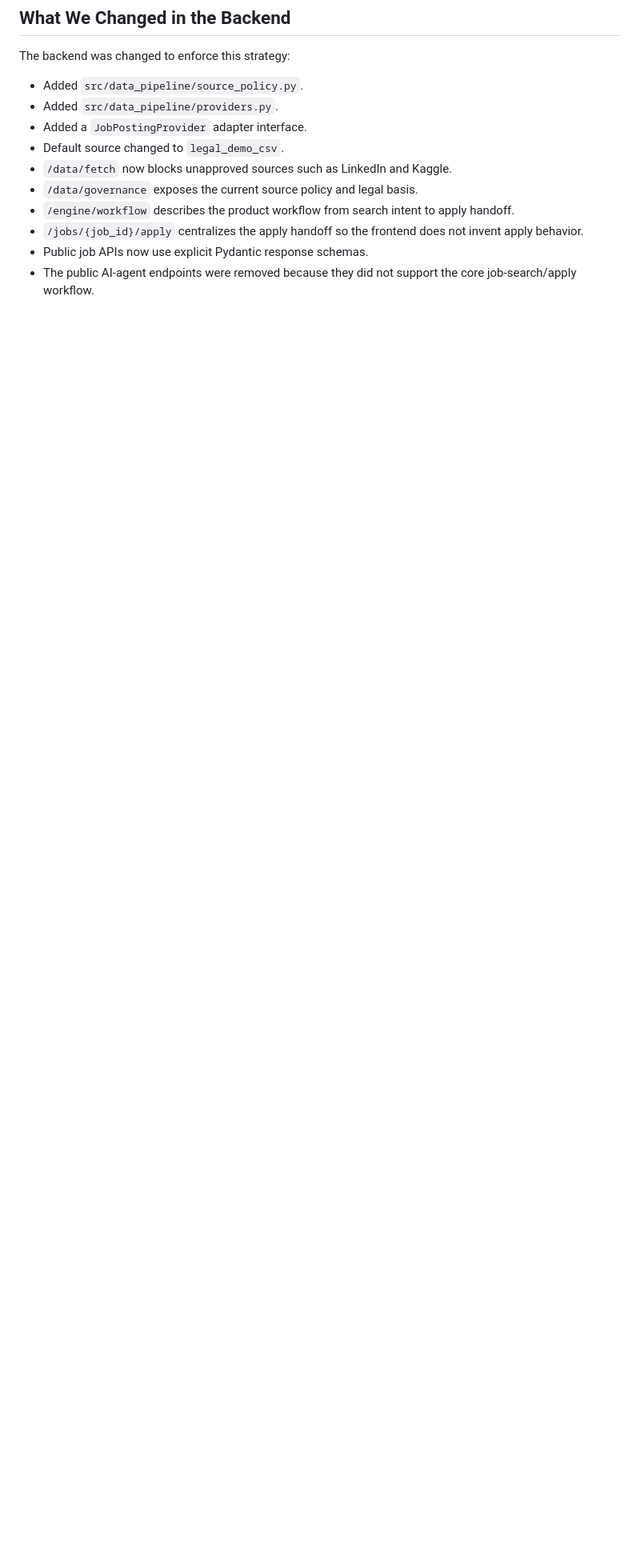
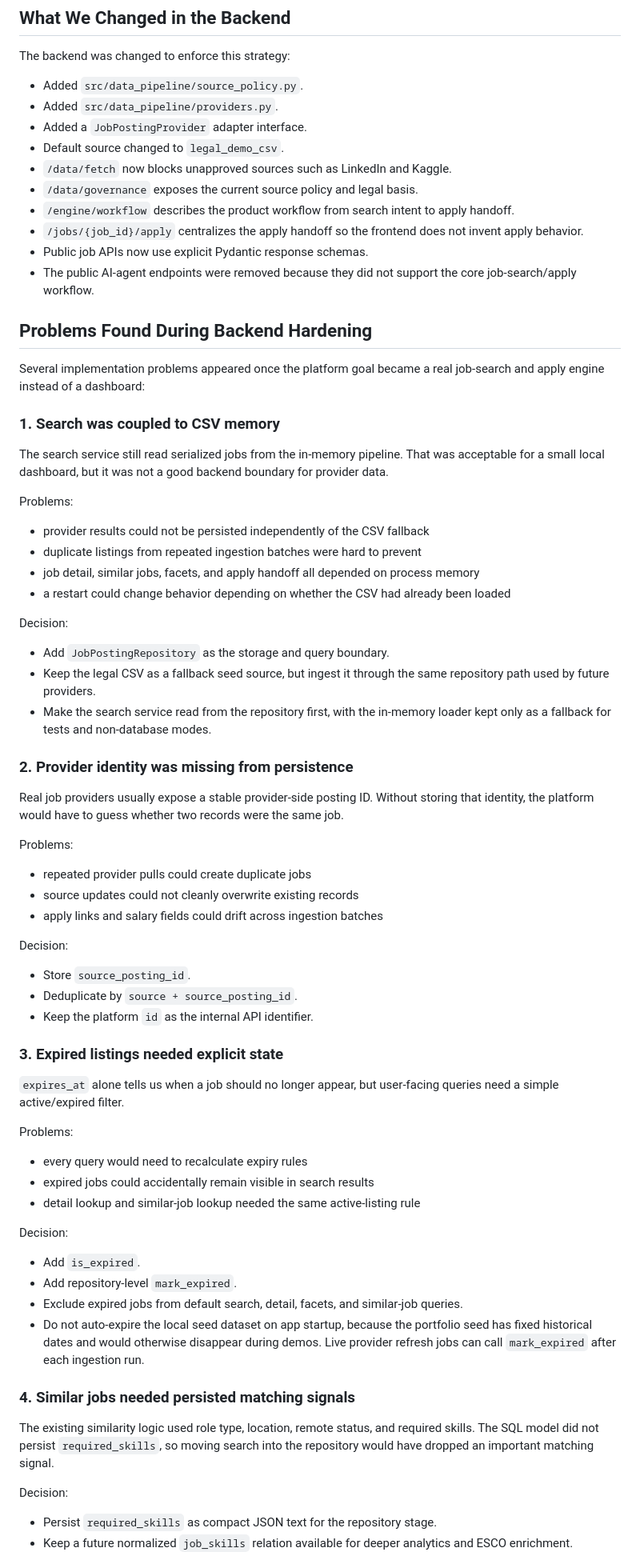
Before and after one commit to ismail7CAa/job-market-intellegence-platform, a Markdown page: docs/decisions/009-legal-data-and-source-strategy.md, the part around one of its changes. Shown at 80% size. Rendered like a GitHub page; blank space fills up the shorter version.

Commit message:
Document legal data and repository decisions

```diff
--- a/docs/decisions/009-legal-data-and-source-strategy.md
+++ b/docs/decisions/009-legal-data-and-source-strategy.md
@@ -140,3 +140,66 @@ The backend was changed to enforce this strategy:
 - Public job APIs now use explicit Pydantic response schemas.
 - The public AI-agent endpoints were removed because they did not support the core job-search/apply workflow.
 
+## Problems Found During Backend Hardening
+
+Several implementation problems appeared once the platform goal became a real job-search and apply engine instead of a dashboard:
+
+### 1. Search was coupled to CSV memory
+
+The search service still read serialized jobs from the in-memory pipeline. That was acceptable for a small local dashboard, but it was not a good backend boundary for provider data.
+
+Problems:
+
+- provider results could not be persisted independently of the CSV fallback
+- duplicate listings from repeated ingestion batches were hard to prevent
+- job detail, similar jobs, facets, and apply handoff all depended on process memory
+- a restart could change behavior depending on whether the CSV had already been loaded
+
+Decision:
+
+- Add `JobPostingRepository` as the storage and query boundary.
+- Keep the legal CSV as a fallback seed source, but ingest it through the same repository path used by future providers.
+- Make the search service read from the repository first, with the in-memory loader kept only as a fallback for tests and non-database modes.
+
+### 2. Provider identity was missing from persistence
+
+Real job providers usually expose a stable provider-side posting ID. Without storing that identity, the platform would have to guess whether two records were the same job.
+
+Problems:
+
+- repeated provider pulls could create duplicate jobs
+- source updates could not cleanly overwrite existing records
+- apply links and salary fields could drift across ingestion batches
+
+Decision:
+
+- Store `source_posting_id`.
+- Deduplicate by `source + source_posting_id`.
+- Keep the platform `id` as the internal API identifier.
+
+### 3. Expired listings needed explicit state
+
+`expires_at` alone tells us when a job should no longer appear, but user-facing queries need a simple active/expired filter.
+
+Problems:
+
+- every query would need to recalculate expiry rules
+- expired jobs could accidentally remain visible in search results
+- detail lookup and similar-job lookup needed the same active-listing rule
+
+Decision:
+
+- Add `is_expired`.
+- Add repository-level `mark_expired`.
+- Exclude expired jobs from default search, detail, facets, and similar-job queries.
+- Do not auto-expire the local seed dataset on app startup, because the portfolio seed has fixed historical dates and would otherwise disappear during demos. Live provider refresh jobs can call `mark_expired` after each ingestion run.
+
+### 4. Similar jobs needed persisted matching signals
+
+The existing similarity logic used role type, location, remote status, and required skills. The SQL model did not persist `required_skills`, so moving search into the repository would have dropped an important matching signal.
+
+Decision:
+
+- Persist `required_skills` as compact JSON text for the repository stage.
+- Keep a future normalized `job_skills` relation available for deeper analytics and ESCO enrichment.
+
```
Also changed, not shown: other parts of docs/decisions/009-legal-data-and-source-strategy.md (+20 -19 lines), docs/decisions/004-why-data-for-public-portfolio.md (+10 -17 lines).
